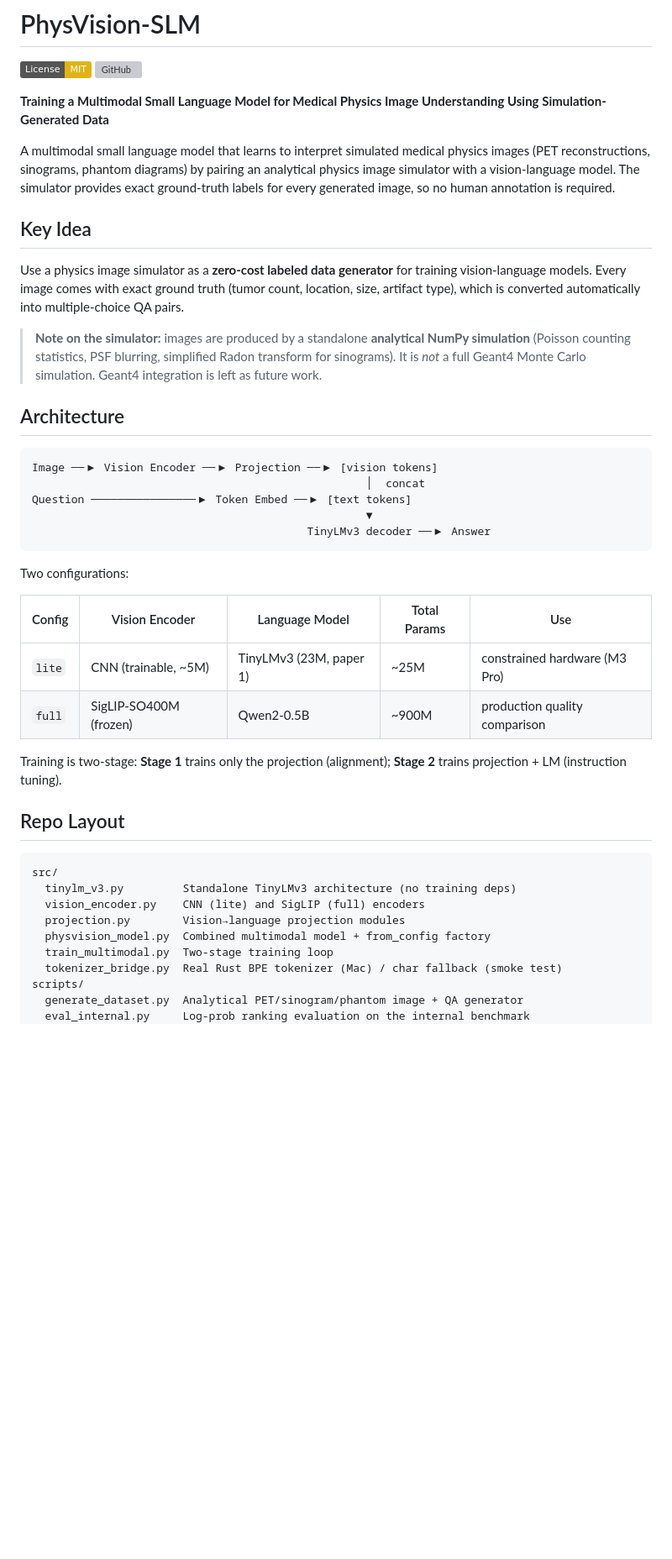
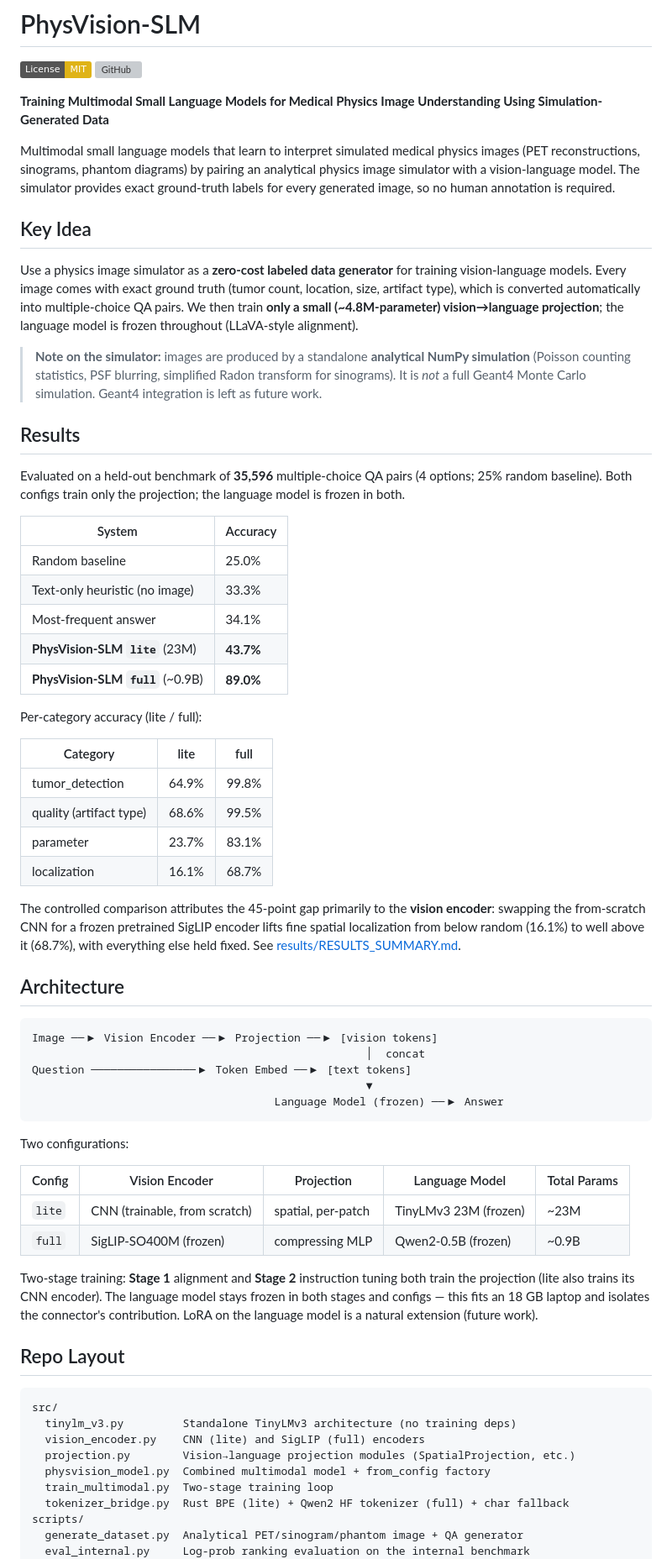
Before and after one commit to JaydipSingh/physvision-slm, a Markdown page: README.md, the part around one of its changes. Shown at 84% size. Drawn GitHub-style; badges without logos; blank space fills up the shorter version; grey boxes are pictures that could not be loaded.

````diff
--- a/README.md
+++ b/README.md
@@ -3,9 +3,9 @@
 [![License: MIT](https://img.shields.io/badge/License-MIT-yellow.svg)](LICENSE)
 [![GitHub](https://img.shields.io/badge/GitHub-JaydipSingh%2Fphysvision--slm-blue)](https://github.com/JaydipSingh/physvision-slm)
 
-**Training a Multimodal Small Language Model for Medical Physics Image Understanding Using Simulation-Generated Data**
+**Training Multimodal Small Language Models for Medical Physics Image Understanding Using Simulation-Generated Data**
 
-A multimodal small language model that learns to interpret simulated medical physics
+Multimodal small language models that learn to interpret simulated medical physics
 images (PET reconstructions, sinograms, phantom diagrams) by pairing an analytical
 physics image simulator with a vision-language model. The simulator provides exact
 ground-truth labels for every generated image, so no human annotation is required.
@@ -15,12 +15,41 @@ ground-truth labels for every generated image, so no human annotation is require
 Use a physics image simulator as a **zero-cost labeled data generator** for training
 vision-language models. Every image comes with exact ground truth (tumor count,
 location, size, artifact type), which is converted automatically into multiple-choice
-QA pairs.
+QA pairs. We then train **only a small (~4.8M-parameter) vision→language projection**;
+the language model is frozen throughout (LLaVA-style alignment).
 
 > **Note on the simulator:** images are produced by a standalone **analytical NumPy
 > simulation** (Poisson counting statistics, PSF blurring, simplified Radon transform
 > for sinograms). It is *not* a full Geant4 Monte Carlo simulation. Geant4 integration
 > is left as future work.
+
+## Results
+
+Evaluated on a held-out benchmark of **35,596** multiple-choice QA pairs (4 options;
+25% random baseline). Both configs train only the projection; the language model is
+frozen in both.
+
+| System | Accuracy |
+|--------|----------|
+| Random baseline | 25.0% |
+| Text-only heuristic (no image) | 33.3% |
+| Most-frequent answer | 34.1% |
+| **PhysVision-SLM `lite`** (23M) | **43.7%** |
+| **PhysVision-SLM `full`** (~0.9B) | **89.0%** |
+
+Per-category accuracy (lite / full):
+
+| Category | lite | full |
+|----------|------|------|
+| tumor_detection | 64.9% | 99.8% |
+| quality (artifact type) | 68.6% | 99.5% |
+| parameter | 23.7% | 83.1% |
+| localization | 16.1% | 68.7% |
+
+The controlled comparison attributes the 45-point gap primarily to the **vision
+encoder**: swapping the from-scratch CNN for a frozen pretrained SigLIP encoder lifts
+fine spatial localization from below random (16.1%) to well above it (68.7%), with
+everything else held fixed. See [results/RESULTS_SUMMARY.md](results/RESULTS_SUMMARY.md).
 
 ## Architecture
 
@@ -29,18 +58,21 @@ Image ──▶ Vision Encoder ──▶ Projection ──▶ [vision tokens]
                                                    │  concat
 Question ────────────────▶ Token Embed ──▶ [text tokens]
                                                    ▼
-                                          TinyLMv3 decoder ──▶ Answer
+                                     Language Model (frozen) ──▶ Answer
 ```
 
 Two configurations:
 
-| Config | Vision Encoder | Language Model | Total Params | Use |
-|--------|----------------|----------------|--------------|-----|
-| `lite` | CNN (trainable, ~5M) | TinyLMv3 (23M, paper 1) | ~25M | constrained hardware (M3 Pro) |
-| `full` | SigLIP-SO400M (frozen) | Qwen2-0.5B | ~900M | production quality comparison |
+| Config | Vision Encoder | Projection | Language Model | Total Params |
+|--------|----------------|------------|----------------|--------------|
+| `lite` | CNN (trainable, from scratch) | spatial, per-patch | TinyLMv3 23M (frozen) | ~23M |
+| `full` | SigLIP-SO400M (frozen) | compressing MLP | Qwen2-0.5B (frozen) | ~0.9B |
 
-Training is two-stage: **Stage 1** trains only the projection (alignment); **Stage 2**
-trains projection + LM (instruction tuning).
+Two-stage training: **Stage 1** alignment and **Stage 2** instruction tuning both
+train the projection (lite also trains its CNN encoder). The language model stays
+frozen in both stages and configs — this fits an 18 GB laptop and isolates the
+connector's contribution. LoRA on the language model is a natural extension (future
+work).
 
 ## Repo Layout
 
@@ -48,10 +80,10 @@ trains projection + LM (instruction tuning).
 src/
   tinylm_v3.py         Standalone TinyLMv3 architecture (no training deps)
   vision_encoder.py    CNN (lite) and SigLIP (full) encoders
-  projection.py        Vision→language projection modules
+  projection.py        Vision→language projection modules (SpatialProjection, etc.)
   physvision_model.py  Combined multimodal model + from_config factory
   train_multimodal.py  Two-stage training loop
-  tokenizer_bridge.py  Real Rust BPE tokenizer (Mac) / char fallback (smoke test)
+  tokenizer_bridge.py  Rust BPE (lite) + Qwen2 HF tokenizer (full) + char fallback
 scripts/
   generate_dataset.py  Analytical PET/sinogram/phantom image + QA generator
   eval_internal.py     Log-prob ranking evaluation on the internal benchmark
````
Also changed, not shown: other parts of README.md (+29 -23 lines).
